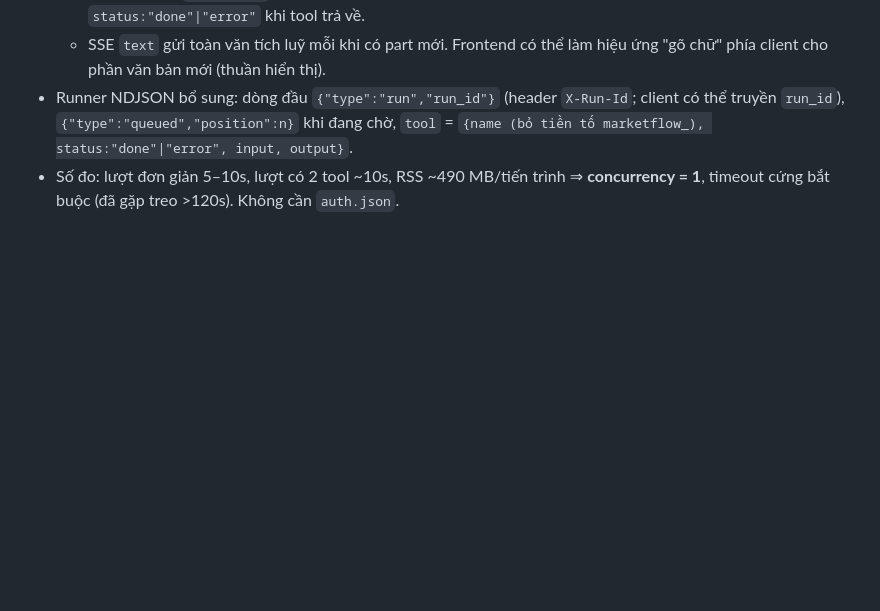
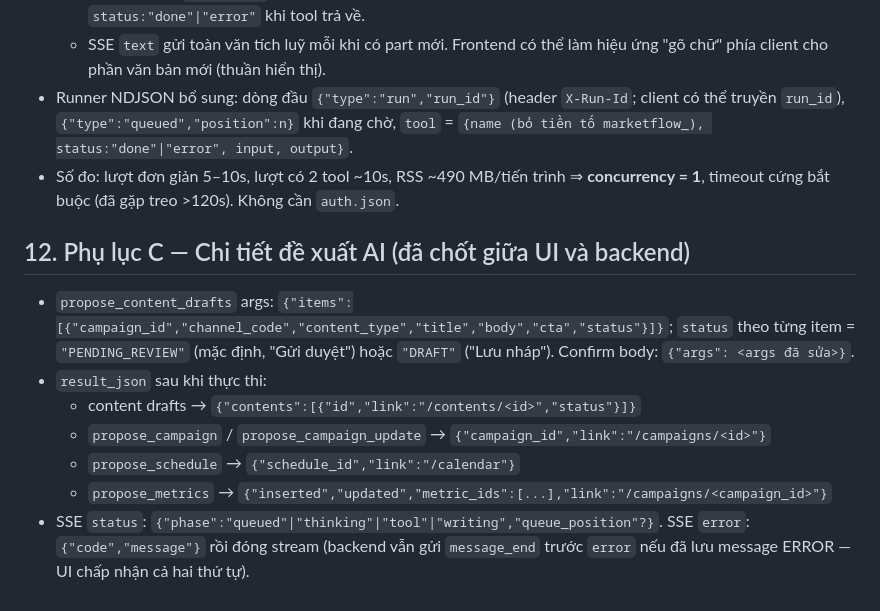
Before and after one commit to hieu-kiien/he-thong-quan-ly-chien-dich-marketing-co-tich-hop-ai, a Markdown page: docs/rebuild/CONTRACT.md, the part around the change. Rendered like a GitHub page; blank space fills up the shorter version.

Commit message:
docs(rebuild): contract appendix C AI proposal details

```diff
--- a/docs/rebuild/CONTRACT.md
+++ b/docs/rebuild/CONTRACT.md
@@ -226,3 +226,13 @@ Trang `/assistant` (giống Claude): cột trái danh sách phiên (tìm kiếm,
   - SSE `text` gửi toàn văn tích luỹ mỗi khi có part mới. Frontend có thể làm hiệu ứng "gõ chữ" phía client cho phần văn bản mới (thuần hiển thị).
 - Runner NDJSON bổ sung: dòng đầu `{"type":"run","run_id"}` (header `X-Run-Id`; client có thể truyền `run_id`), `{"type":"queued","position":n}` khi đang chờ, `tool` = `{name (bỏ tiền tố marketflow_), status:"done"|"error", input, output}`.
 - Số đo: lượt đơn giản 5–10s, lượt có 2 tool ~10s, RSS ~490 MB/tiến trình ⇒ **concurrency = 1**, timeout cứng bắt buộc (đã gặp treo >120s). Không cần `auth.json`.
+
+## 12. Phụ lục C — Chi tiết đề xuất AI (đã chốt giữa UI và backend)
+
+- `propose_content_drafts` args: `{"items":[{"campaign_id","channel_code","content_type","title","body","cta","status"}]}`; `status` theo từng item = `"PENDING_REVIEW"` (mặc định, "Gửi duyệt") hoặc `"DRAFT"` ("Lưu nháp"). Confirm body: `{"args": <args đã sửa>}`.
+- `result_json` sau khi thực thi:
+  - content drafts → `{"contents":[{"id","link":"/contents/<id>","status"}]}`
+  - `propose_campaign` / `propose_campaign_update` → `{"campaign_id","link":"/campaigns/<id>"}`
+  - `propose_schedule` → `{"schedule_id","link":"/calendar"}`
+  - `propose_metrics` → `{"inserted","updated","metric_ids":[...],"link":"/campaigns/<campaign_id>"}`
+- SSE `status`: `{"phase":"queued"|"thinking"|"tool"|"writing","queue_position"?}`. SSE `error`: `{"code","message"}` rồi đóng stream (backend vẫn gửi `message_end` trước `error` nếu đã lưu message ERROR — UI chấp nhận cả hai thứ tự).
```
